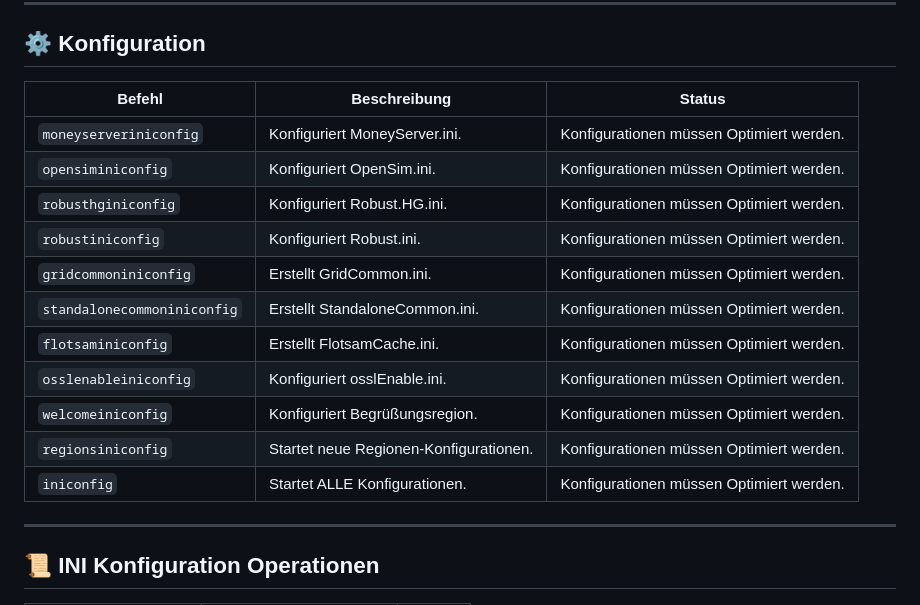
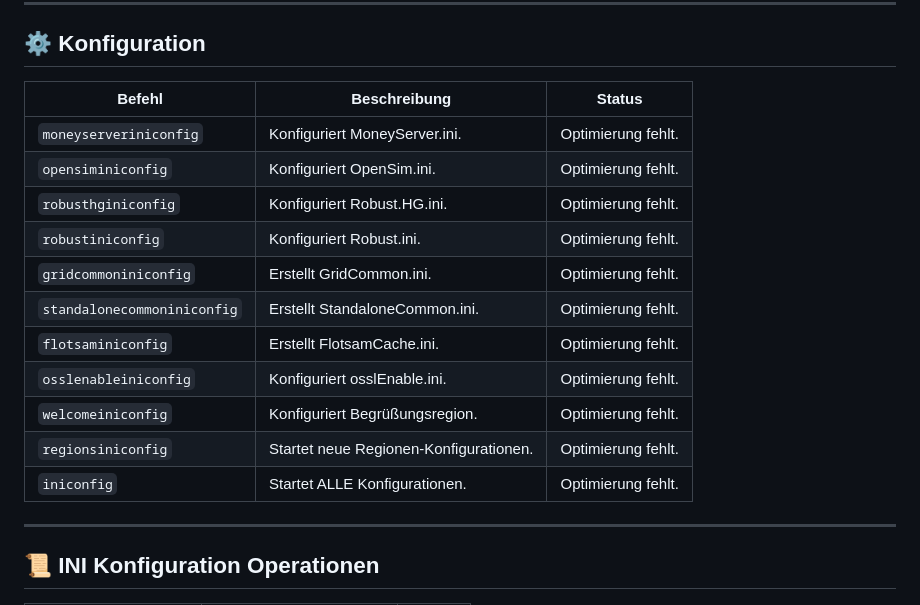
Before and after one commit to ManfredAabye/opensimMULTITOOLS-II, a Markdown page: README.md, the part around the change. GitHub-like rendering.

```diff
--- a/README.md
+++ b/README.md
@@ -96,19 +96,19 @@ Ein Bash-Skript zum Verwalten von OpenSim-Grids (Starten, Stoppen, Bereinigen, I
 
 ## **⚙️ Konfiguration**
 
-| Befehl                      | Beschreibung                           | Status                                    |
-| --------------------------- | -------------------------------------- | ----------------------------------------- |
-| `moneyserveriniconfig`      | Konfiguriert MoneyServer.ini.          | Konfigurationen müssen Optimiert werden.  |
-| `opensiminiconfig`          | Konfiguriert OpenSim.ini.              | Konfigurationen müssen Optimiert werden.  |
-| `robusthginiconfig`         | Konfiguriert Robust.HG.ini.            | Konfigurationen müssen Optimiert werden.  |
-| `robustiniconfig`           | Konfiguriert Robust.ini.               | Konfigurationen müssen Optimiert werden.  |
-| `gridcommoniniconfig`       | Erstellt GridCommon.ini.               | Konfigurationen müssen Optimiert werden.  |
-| `standalonecommoniniconfig` | Erstellt StandaloneCommon.ini.         | Konfigurationen müssen Optimiert werden.  |
-| `flotsaminiconfig`          | Erstellt FlotsamCache.ini.             | Konfigurationen müssen Optimiert werden.  |
-| `osslenableiniconfig`       | Konfiguriert osslEnable.ini.           | Konfigurationen müssen Optimiert werden.  |
-| `welcomeiniconfig`          | Konfiguriert Begrüßungsregion.         | Konfigurationen müssen Optimiert werden.  |
-| `regionsiniconfig`          | Startet neue Regionen-Konfigurationen. | Konfigurationen müssen Optimiert werden.  |
-| `iniconfig`                 | Startet ALLE Konfigurationen.          | Konfigurationen müssen Optimiert werden.  |
+| Befehl                      | Beschreibung                           | Status              |
+| --------------------------- | -------------------------------------- | ------------------- |
+| `moneyserveriniconfig`      | Konfiguriert MoneyServer.ini.          | Optimierung fehlt.  |
+| `opensiminiconfig`          | Konfiguriert OpenSim.ini.              | Optimierung fehlt.  |
+| `robusthginiconfig`         | Konfiguriert Robust.HG.ini.            | Optimierung fehlt.  |
+| `robustiniconfig`           | Konfiguriert Robust.ini.               | Optimierung fehlt.  |
+| `gridcommoniniconfig`       | Erstellt GridCommon.ini.               | Optimierung fehlt.  |
+| `standalonecommoniniconfig` | Erstellt StandaloneCommon.ini.         | Optimierung fehlt.  |
+| `flotsaminiconfig`          | Erstellt FlotsamCache.ini.             | Optimierung fehlt.  |
+| `osslenableiniconfig`       | Konfiguriert osslEnable.ini.           | Optimierung fehlt.  |
+| `welcomeiniconfig`          | Konfiguriert Begrüßungsregion.         | Optimierung fehlt.  |
+| `regionsiniconfig`          | Startet neue Regionen-Konfigurationen. | Optimierung fehlt.  |
+| `iniconfig`                 | Startet ALLE Konfigurationen.          | Optimierung fehlt.  |
 
 ---
 
```
